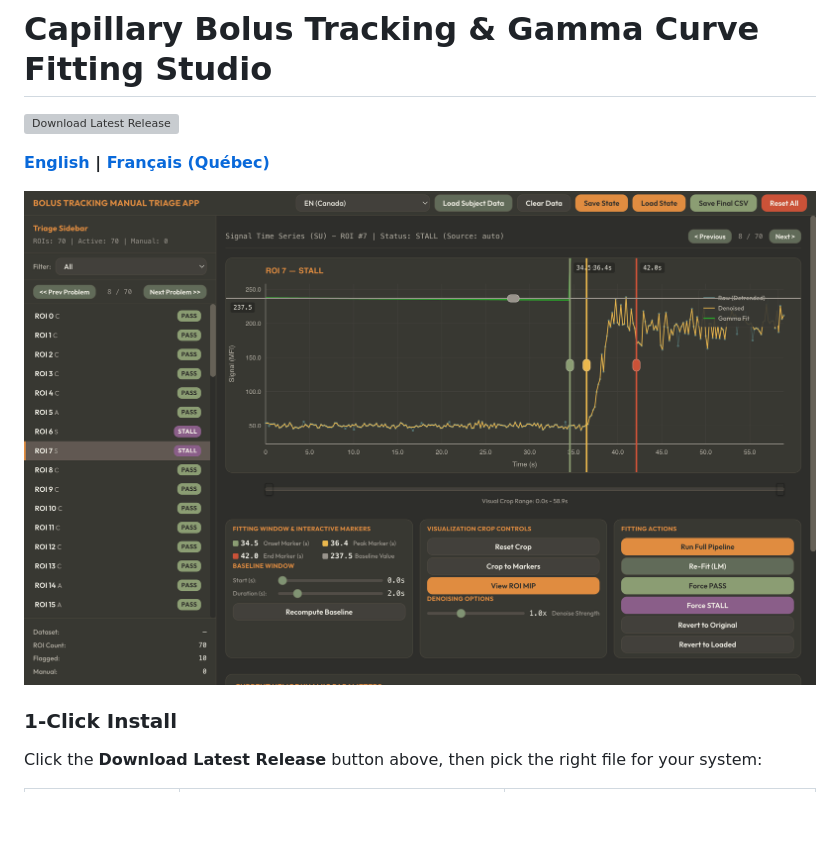
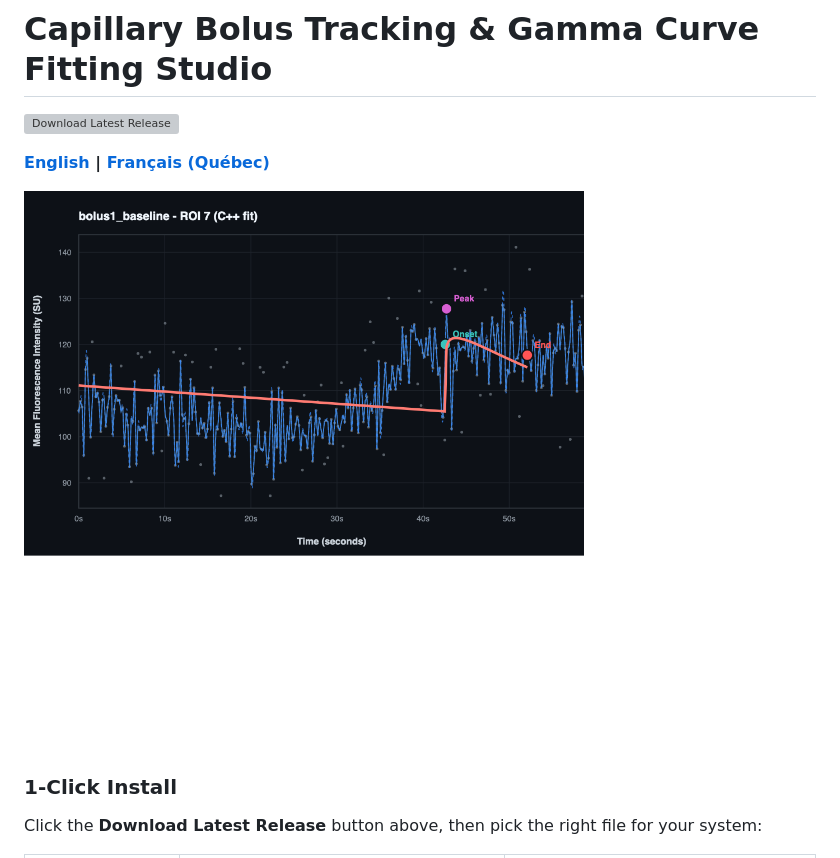
Before and after one commit to mrozak4/Bolus_Tracking, a Markdown page: README.md, the part around the change. Drawn GitHub-style; pictures changed too: docs/cpp_roi7_fixed.png (added); blank space fills up the shorter version; grey boxes are pictures that could not be loaded.

Commit message:
Update README with verified C++ pipeline ROI 7 plot screenshot

```diff
--- a/README.md
+++ b/README.md
@@ -6,7 +6,7 @@
 
 **[English](README.md) | [Français (Québec)](README_FR.md)**
 
-![Bolus Tracking Studio](docs/app_screenshot_en.png?v=2.2.1)
+![Bolus Tracking Studio - ROI 7 Fit Verification](docs/cpp_roi7_fixed.png?v=2.2.0)
 
 ### 1-Click Install
 
```
